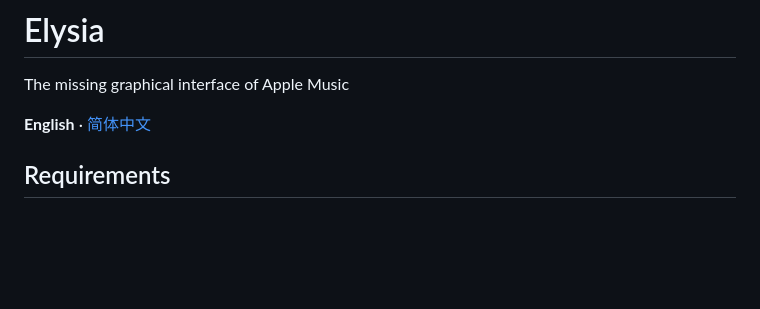
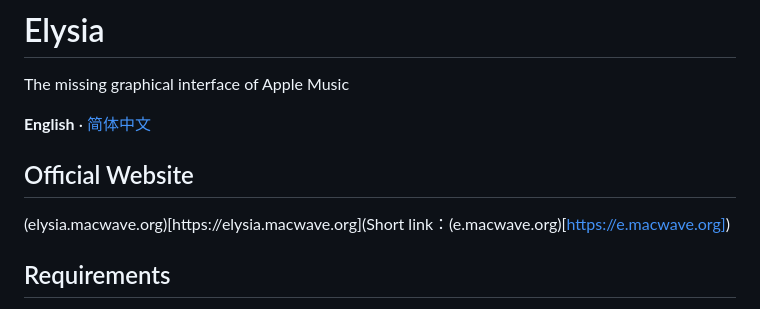
Before and after one commit to Sha0huaZhang/Elysia, a Markdown page: README.md, the part around the change. Drawn GitHub-style; blank space fills up the shorter version.

Commit message:
更新 README.md

```diff
--- a/README.md
+++ b/README.md
@@ -8,6 +8,9 @@
 The missing graphical interface of Apple Music
 
 **English** · [简体中文](./README.zh-Hans.md)
+
+## Official Website
+(elysia.macwave.org)[https://elysia.macwave.org](Short link：(e.macwave.org)[https://e.macwave.org])
 
 ## Requirements
 
```
